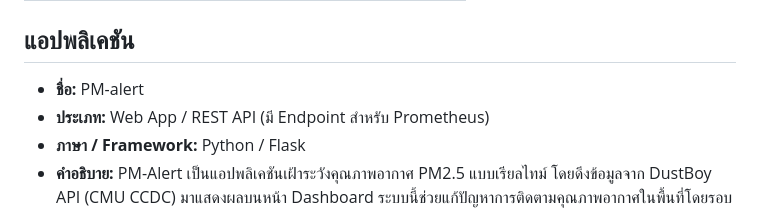
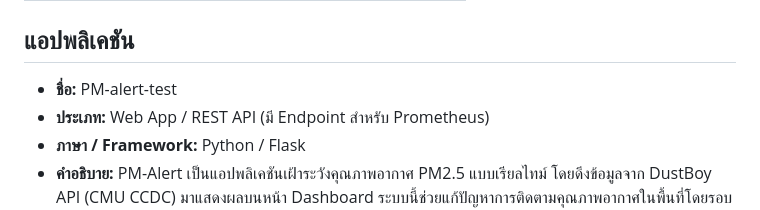
Before and after one commit to punpup09/PM-Alert---ENG23-3074, a Markdown page: README.md, the part around the change. Rendered like a GitHub page.

```diff
--- a/README.md
+++ b/README.md
@@ -11,7 +11,7 @@
 | B6628239          | กิตติธัช แช่มขุนทด          |Kubernetes, Monitoring |
 
 ## แอปพลิเคชัน
-* **ชื่อ:** PM-alert
+* **ชื่อ:** PM-alert-test
 * **ประเภท:** Web App / REST API (มี Endpoint สำหรับ Prometheus)
 * **ภาษา / Framework:** Python / Flask
 * **คำอธิบาย:** PM-Alert เป็นแอปพลิเคชันเฝ้าระวังคุณภาพอากาศ PM2.5 แบบเรียลไทม์ โดยดึงข้อมูลจาก DustBoy API (CMU CCDC) มาแสดงผลบนหน้า Dashboard ระบบนี้ช่วยแก้ปัญหาการติดตามคุณภาพอากาศในพื้นที่โดยรอบ (เช่น ภายในมหาวิทยาลัยเทคโนโลยีสุรนารี และ จ.นครราชสีมา) พร้อมทั้งให้คำแนะนำการปฏิบัติตัวด้านสุขภาพตามเกณฑ์มาตรฐาน TH AQI ของประเทศไทย
```
